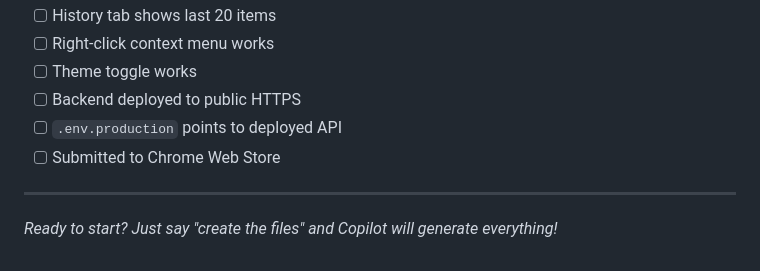
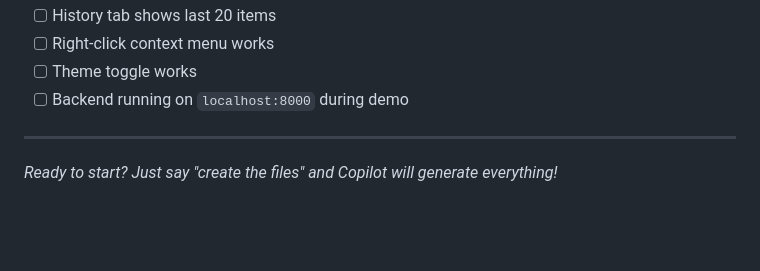
Before and after one commit to Rizon1326/InnerVoiceAI, a Markdown page: DOCUMENTATION/CHROME_EXTENSION_STEP_BY_STEP.md, the part around one of its changes. Drawn GitHub-style; blank space fills up the shorter version.

```diff
--- a/DOCUMENTATION/CHROME_EXTENSION_STEP_BY_STEP.md
+++ b/DOCUMENTATION/CHROME_EXTENSION_STEP_BY_STEP.md
@@ -208,9 +211,7 @@ frontend/
 - [ ] History tab shows last 20 items
 - [ ] Right-click context menu works
 - [ ] Theme toggle works
-- [ ] Backend deployed to public HTTPS
-- [ ] `.env.production` points to deployed API
-- [ ] Submitted to Chrome Web Store
+- [ ] Backend running on `localhost:8000` during demo
 
 ---
 
```
Also changed, not shown: other parts of DOCUMENTATION/CHROME_EXTENSION_STEP_BY_STEP.md (+40 -37 lines).
